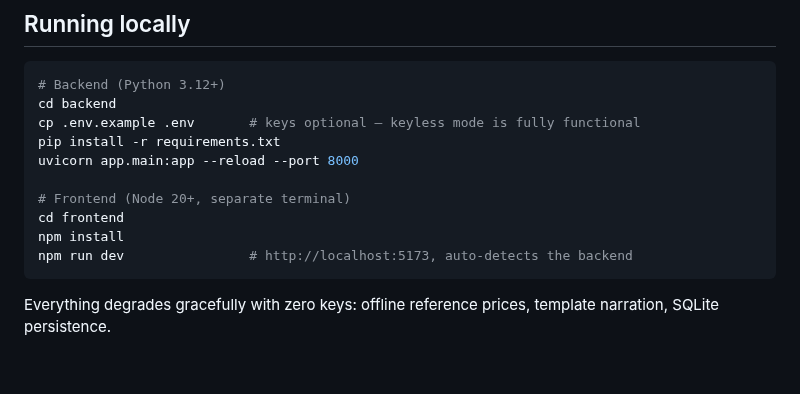
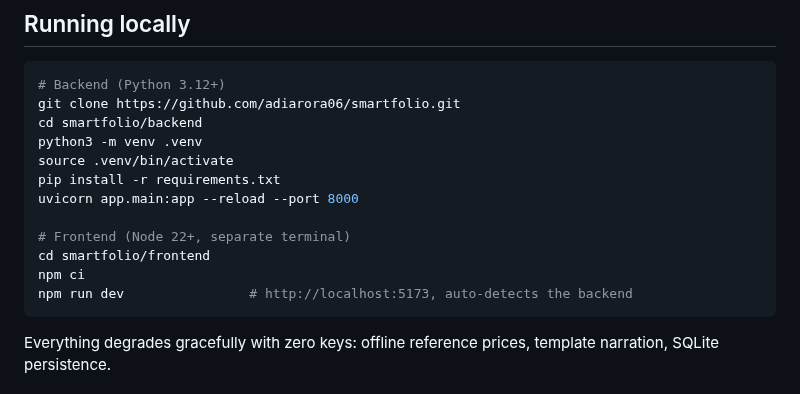
Before and after one commit to adiarora06/smartfolio, a Markdown page: README.md, the part around one of its changes. Drawn GitHub-style; blank space fills up the shorter version.

````diff
--- a/README.md
+++ b/README.md
@@ -65,14 +80,16 @@ appended server-side, never left to the model.
 
 ```bash
 # Backend (Python 3.12+)
-cd backend
-cp .env.example .env       # keys optional — keyless mode is fully functional
+git clone https://github.com/adiarora06/smartfolio.git
+cd smartfolio/backend
+python3 -m venv .venv
+source .venv/bin/activate
 pip install -r requirements.txt
 uvicorn app.main:app --reload --port 8000
 
-# Frontend (Node 20+, separate terminal)
-cd frontend
-npm install
+# Frontend (Node 22+, separate terminal)
+cd smartfolio/frontend
+npm ci
 npm run dev                # http://localhost:5173, auto-detects the backend
 ```
 
````
Also changed, not shown: other parts of README.md (+17 -2 lines), docs/product-overview.png (added).
